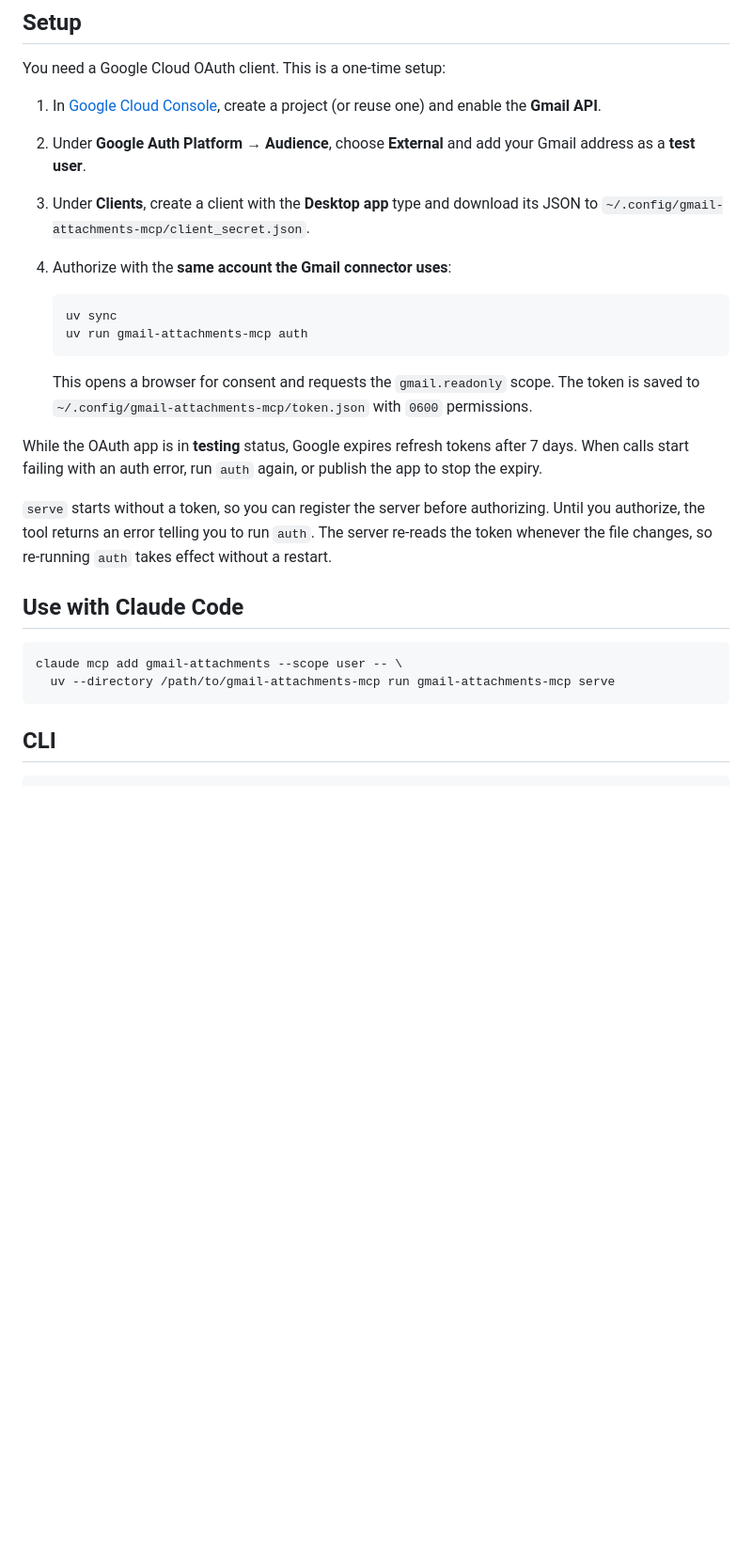
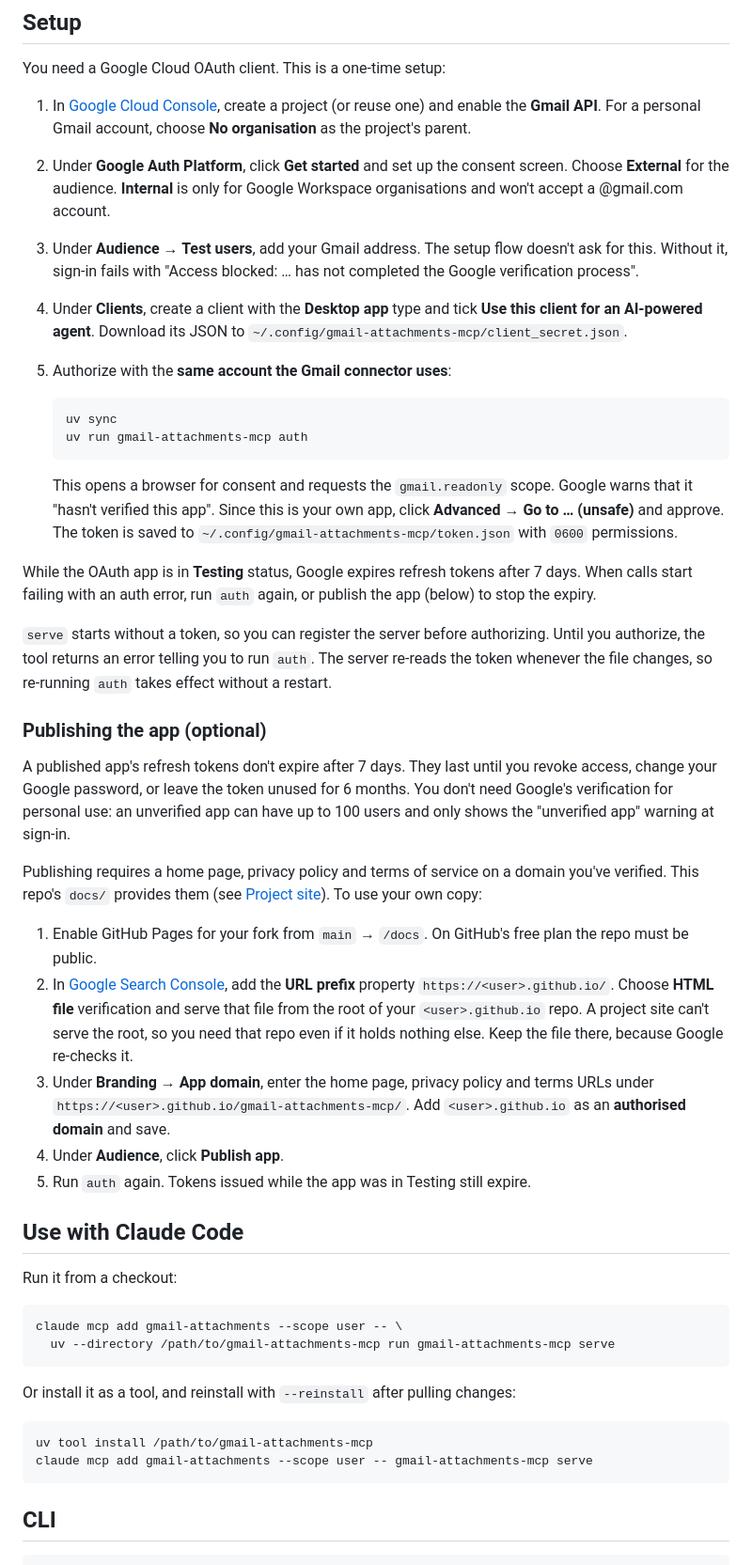
Before and after one commit to jamiesandersonca/gmail-attachments-mcp, a Markdown page: README.md, the part around the change. Shown at 94% size. GitHub-like rendering; blank space fills up the shorter version.

Commit message:
Document the full OAuth setup, including publishing
The first real setup hit gaps the README didn't cover: the test user
isn't part of the consent screen flow and its absence fails with an
opaque "Access blocked" error, and getting tokens that don't expire
after 7 days needs a published app, which in turn needs a verified
domain with a home page and privacy policy. The steps now cover both,
plus the uv tool install route for Claude Code.

Co-Authored-By: Claude Opus 5.5 <noreply@anthropic.com>

````diff
--- a/README.md
+++ b/README.md
@@ -36,33 +36,74 @@ file when its contents still match.
 You need a Google Cloud OAuth client. This is a one-time setup:
 
 1. In [Google Cloud Console](https://console.cloud.google.com/), create a project (or reuse one)
-   and enable the **Gmail API**.
-2. Under **Google Auth Platform → Audience**, choose **External** and add your Gmail address as a
-   **test user**.
-3. Under **Clients**, create a client with the **Desktop app** type and download its JSON to
+   and enable the **Gmail API**. For a personal Gmail account, choose **No organisation** as the
+   project's parent.
+2. Under **Google Auth Platform**, click **Get started** and set up the consent screen. Choose
+   **External** for the audience. **Internal** is only for Google Workspace organisations and
+   won't accept a @gmail.com account.
+3. Under **Audience → Test users**, add your Gmail address. The setup flow doesn't ask for this.
+   Without it, sign-in fails with "Access blocked: … has not completed the Google verification
+   process".
+4. Under **Clients**, create a client with the **Desktop app** type and tick **Use this client
+   for an AI-powered agent**. Download its JSON to
    `~/.config/gmail-attachments-mcp/client_secret.json`.
-4. Authorize with the **same account the Gmail connector uses**:
+5. Authorize with the **same account the Gmail connector uses**:
 
    ```sh
    uv sync
    uv run gmail-attachments-mcp auth
    ```
 
-   This opens a browser for consent and requests the `gmail.readonly` scope. The token is saved
-   to `~/.config/gmail-attachments-mcp/token.json` with `0600` permissions.
+   This opens a browser for consent and requests the `gmail.readonly` scope. Google warns that it
+   "hasn't verified this app". Since this is your own app, click **Advanced → Go to … (unsafe)**
+   and approve. The token is saved to `~/.config/gmail-attachments-mcp/token.json` with `0600`
+   permissions.
 
-While the OAuth app is in **testing** status, Google expires refresh tokens after 7 days. When
-calls start failing with an auth error, run `auth` again, or publish the app to stop the expiry.
+While the OAuth app is in **Testing** status, Google expires refresh tokens after 7 days. When
+calls start failing with an auth error, run `auth` again, or publish the app (below) to stop the
+expiry.
 
 `serve` starts without a token, so you can register the server before authorizing. Until you
 authorize, the tool returns an error telling you to run `auth`. The server re-reads the token
 whenever the file changes, so re-running `auth` takes effect without a restart.
 
+### Publishing the app (optional)
+
+A published app's refresh tokens don't expire after 7 days. They last until you revoke access,
+change your Google password, or leave the token unused for 6 months. You don't need Google's
+verification for personal use: an unverified app can have up to 100 users and only shows the
+"unverified app" warning at sign-in.
+
+Publishing requires a home page, privacy policy and terms of service on a domain you've verified.
+This repo's `docs/` provides them (see [Project site](#project-site)). To use your own copy:
+
+1. Enable GitHub Pages for your fork from `main` → `/docs`. On GitHub's free plan the repo must be
+   public.
+2. In [Google Search Console](https://search.google.com/search-console), add the
+   **URL prefix** property `https://<user>.github.io/`. Choose **HTML file** verification and
+   serve that file from the root of your `<user>.github.io` repo. A project site can't serve the
+   root, so you need that repo even if it holds nothing else. Keep the file there, because Google
+   re-checks it.
+3. Under **Branding → App domain**, enter the home page, privacy policy and terms URLs under
+   `https://<user>.github.io/gmail-attachments-mcp/`. Add `<user>.github.io` as an
+   **authorised domain** and save.
+4. Under **Audience**, click **Publish app**.
+5. Run `auth` again. Tokens issued while the app was in Testing still expire.
+
 ## Use with Claude Code
+
+Run it from a checkout:
 
 ```sh
 claude mcp add gmail-attachments --scope user -- \
   uv --directory /path/to/gmail-attachments-mcp run gmail-attachments-mcp serve
+```
+
+Or install it as a tool, and reinstall with `--reinstall` after pulling changes:
+
+```sh
+uv tool install /path/to/gmail-attachments-mcp
+claude mcp add gmail-attachments --scope user -- gmail-attachments-mcp serve
 ```
 
 ## CLI
````
